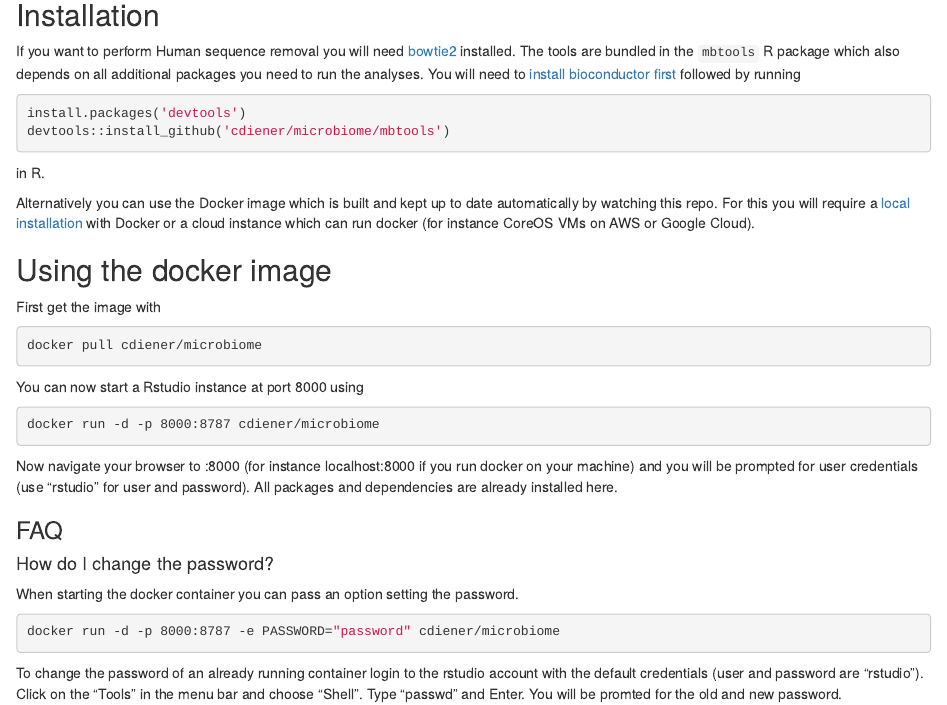
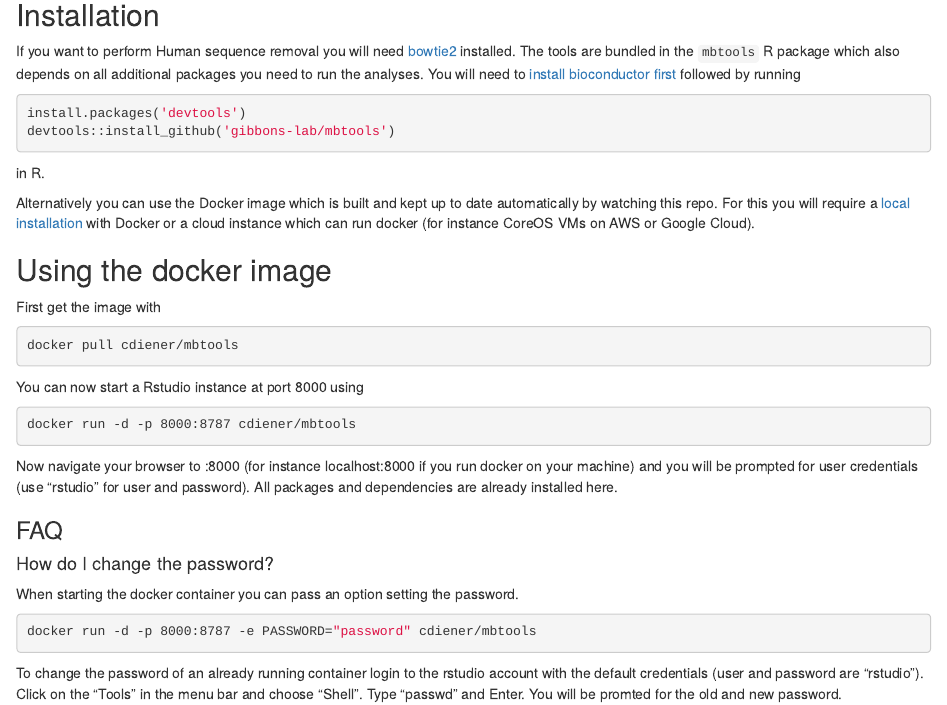
Before and after one commit to Gibbons-Lab/mbtools, an R Markdown document (README.Rmd): the page in a window 1100 px wide, from 120 px down. Rendered offline with R 4.5, knitr and Pandoc, with nearby package versions; badge pictures from the web are left out.

Commit message:
update docs

````diff
--- a/README.Rmd
+++ b/README.Rmd
@@ -13,7 +13,7 @@ the analyses. You will need to [install bioconductor first](https://www.biocondu
 
 ```R
 install.packages('devtools')
-devtools::install_github('cdiener/microbiome/mbtools')
+devtools::install_github('gibbons-lab/mbtools')
 ```
 
 in R.
@@ -26,13 +26,13 @@ you will require a [local installation](https://www.docker.com/products/docker-t
 First get the image with
 
 ```bash
-docker pull cdiener/microbiome
+docker pull cdiener/mbtools
 ```
 
 You can now start a Rstudio instance at port 8000 using
 
 ```bash
-docker run -d -p 8000:8787 cdiener/microbiome
+docker run -d -p 8000:8787 cdiener/mbtools
 ```
 
 Now navigate your browser to <your-ip>:8000 (for instance localhost:8000 if you run docker on your machine) and you will be prompted for user credentials (use "rstudio" for user and password). All packages and dependencies are already installed here.
@@ -44,7 +44,7 @@ Now navigate your browser to <your-ip>:8000 (for instance localhost:8000 if you
 When starting the docker container you can pass an option setting the password.
 
 ```bash
-docker run -d -p 8000:8787 -e PASSWORD="password" cdiener/microbiome
+docker run -d -p 8000:8787 -e PASSWORD="password" cdiener/mbtools
 ```
 
 To change the password of an already running container login to the rstudio
````
Also changed, not shown: docs/pkgdown.yml, README.Rmd (2 more changed lines), 36 other files.
